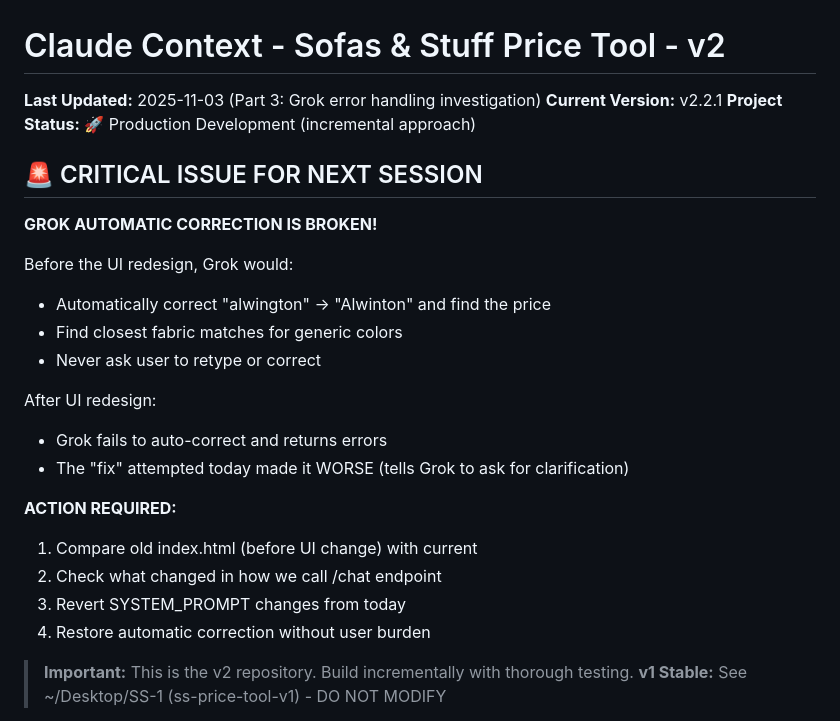
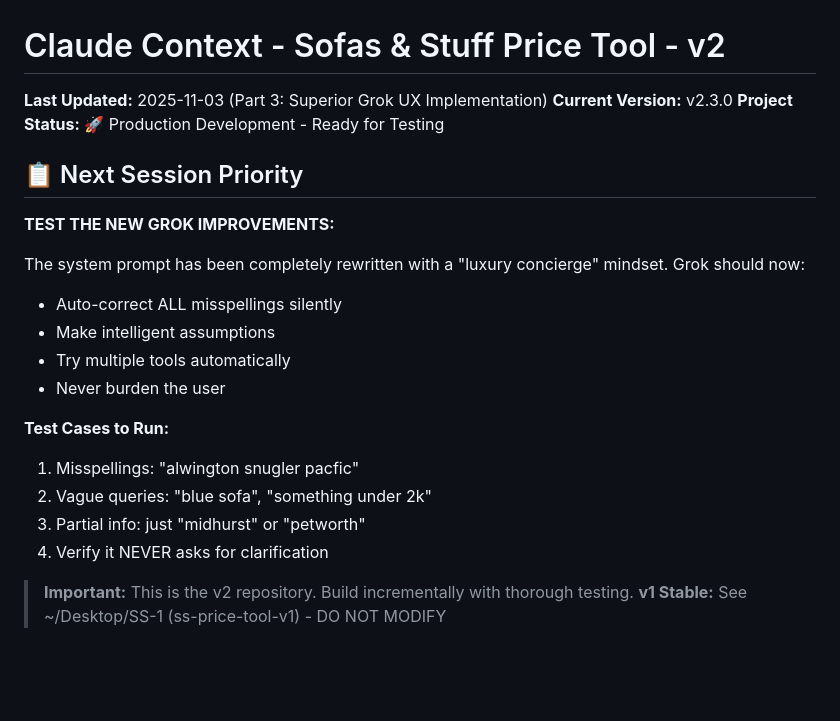
Before and after one commit to sameercodes28/ss-price-tool-v2, a Markdown page: .claude/context.md, the part around the change printed below. Rendered like a GitHub page; blank space fills up the shorter version.

```diff
--- a/.claude/context.md
+++ b/.claude/context.md
@@ -1,27 +1,25 @@
 # Claude Context - Sofas & Stuff Price Tool - v2
 
-**Last Updated:** 2025-11-03 (Part 3: Grok error handling investigation)
-**Current Version:** v2.2.1
-**Project Status:** 🚀 Production Development (incremental approach)
-
-## 🚨 CRITICAL ISSUE FOR NEXT SESSION
-
-**GROK AUTOMATIC CORRECTION IS BROKEN!**
-
-Before the UI redesign, Grok would:
-- Automatically correct "alwington" → "Alwinton" and find the price
-- Find closest fabric matches for generic colors
-- Never ask user to retype or correct
-
-After UI redesign:
-- Grok fails to auto-correct and returns errors
-- The "fix" attempted today made it WORSE (tells Grok to ask for clarification)
-
-**ACTION REQUIRED:**
-1. Compare old index.html (before UI change) with current
-2. Check what changed in how we call /chat endpoint
-3. Revert SYSTEM_PROMPT changes from today
-4. Restore automatic correction without user burden
+**Last Updated:** 2025-11-03 (Part 3: Superior Grok UX Implementation)
+**Current Version:** v2.3.0
+**Project Status:** 🚀 Production Development - Ready for Testing
+
+## 📋 Next Session Priority
+
+**TEST THE NEW GROK IMPROVEMENTS:**
+
+The system prompt has been completely rewritten with a "luxury concierge" mindset.
+Grok should now:
+- Auto-correct ALL misspellings silently
+- Make intelligent assumptions
+- Try multiple tools automatically
+- Never burden the user
+
+**Test Cases to Run:**
+1. Misspellings: "alwington snugler pacfic"
+2. Vague queries: "blue sofa", "something under 2k"
+3. Partial info: just "midhurst" or "petworth"
+4. Verify it NEVER asks for clarification
 
 > **Important:** This is the v2 repository. Build incrementally with thorough testing.
 > **v1 Stable:** See ~/Desktop/SS-1 (ss-price-tool-v1) - DO NOT MODIFY
```
Also changed, not shown: other parts of .claude/context.md (+44 -29 lines), CHANGELOG.md (+32 -0 lines).
